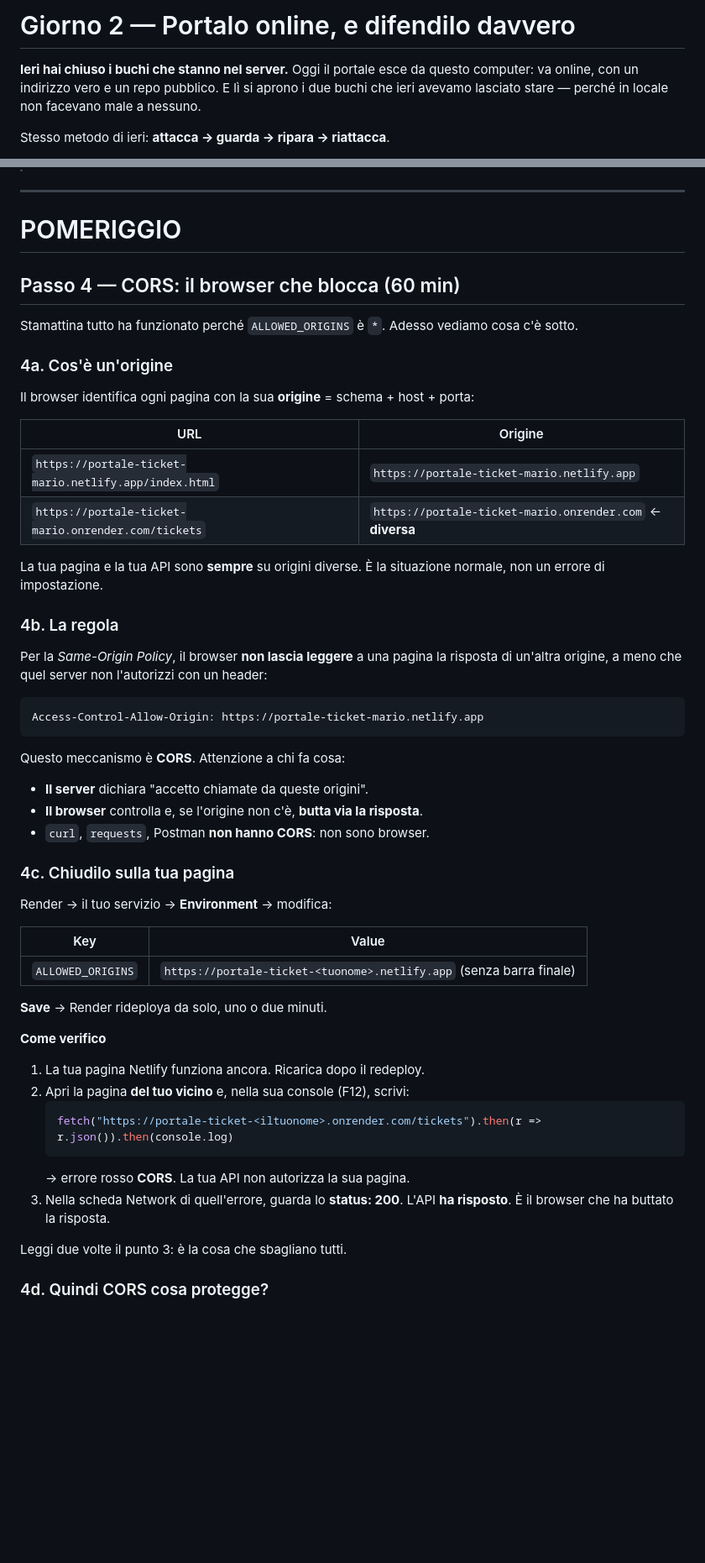
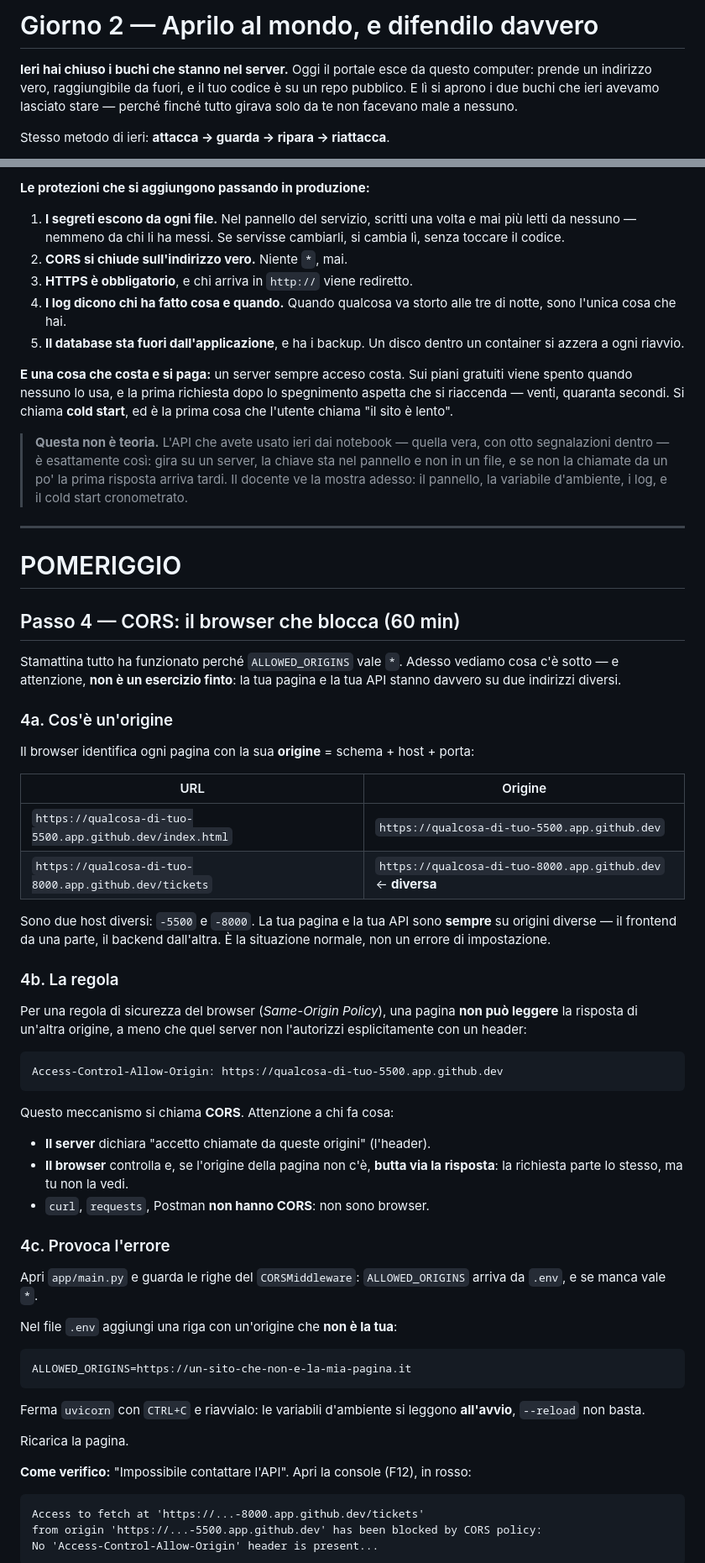
Before and after one commit to danieledangeli-ctrl/portale-ticket-template, a Markdown page: CONSEGNA_GIORNO_2.md, 2 parts joined by grey strips. Shown at 84% size. Rendered like a GitHub page; blank space fills up the shorter version.

````diff
--- a/CONSEGNA_GIORNO_2.md
+++ b/CONSEGNA_GIORNO_2.md
@@ -1,8 +1,9 @@
-# Giorno 2 — Portalo online, e difendilo davvero
+# Giorno 2 — Aprilo al mondo, e difendilo davvero
 
 **Ieri hai chiuso i buchi che stanno nel server.** Oggi il portale esce da questo
-computer: va online, con un indirizzo vero e un repo pubblico. E lì si aprono i due
-buchi che ieri avevamo lasciato stare — perché in locale non facevano male a nessuno.
+computer: prende un indirizzo vero, raggiungibile da fuori, e il tuo codice è su un
+repo pubblico. E lì si aprono i due buchi che ieri avevamo lasciato stare — perché
+finché tutto girava solo da te non facevano male a nessuno.
 
 Stesso metodo di ieri: **attacca → guarda → ripara → riattacca**.
 
@@ -245,3 +259,21 @@ ed è quello che l'utente vede come "il sito è lento". Annotalo: serve al passo
+**Le protezioni che si aggiungono passando in produzione:**
+
+1. **I segreti escono da ogni file.** Nel pannello del servizio, scritti una volta e mai più letti da nessuno — nemmeno da chi li ha messi. Se servisse cambiarli, si cambia lì, senza toccare il codice.
+2. **CORS si chiude sull'indirizzo vero.** Niente `*`, mai.
+3. **HTTPS è obbligatorio**, e chi arriva in `http://` viene rediretto.
+4. **I log dicono chi ha fatto cosa e quando.** Quando qualcosa va storto alle tre di notte, sono l'unica cosa che hai.
+5. **Il database sta fuori dall'applicazione**, e ha i backup. Un disco dentro un container si azzera a ogni riavvio.
+
+**E una cosa che costa e si paga:** un server sempre acceso costa. Sui piani gratuiti
+viene spento quando nessuno lo usa, e la prima richiesta dopo lo spegnimento aspetta
+che si riaccenda — venti, quaranta secondi. Si chiama **cold start**, ed è la prima
+cosa che l'utente chiama "il sito è lento".
+
+> **Questa non è teoria.** L'API che avete usato ieri dai notebook — quella vera, con
+> otto segnalazioni dentro — è esattamente così: gira su un server, la chiave sta nel
+> pannello e non in un file, e se non la chiamate da un po' la prima risposta arriva
+> tardi. Il docente ve la mostra adesso: il pannello, la variabile d'ambiente, i log, e
+> il cold start cronometrato.
 
 ---
 
@@ -249,8 +281,9 @@ ed è quello che l'utente vede come "il sito è lento". Annotalo: serve al passo
 
 ## Passo 4 — CORS: il browser che blocca (60 min)
 
-Stamattina tutto ha funzionato perché `ALLOWED_ORIGINS` è `*`. Adesso vediamo cosa c'è
-sotto.
+Stamattina tutto ha funzionato perché `ALLOWED_ORIGINS` vale `*`. Adesso vediamo cosa
+c'è sotto — e attenzione, **non è un esercizio finto**: la tua pagina e la tua API
+stanno davvero su due indirizzi diversi.
 
 ### 4a. Cos'è un'origine
 
@@ -258,49 +291,51 @@ Il browser identifica ogni pagina con la sua **origine** = schema + host + porta
 
 | URL | Origine |
 |-----|---------|
-| `https://portale-ticket-mario.netlify.app/index.html` | `https://portale-ticket-mario.netlify.app` |
-| `https://portale-ticket-mario.onrender.com/tickets` | `https://portale-ticket-mario.onrender.com` ← **diversa** |
+| `https://qualcosa-di-tuo-5500.app.github.dev/index.html` | `https://qualcosa-di-tuo-5500.app.github.dev` |
+| `https://qualcosa-di-tuo-8000.app.github.dev/tickets` | `https://qualcosa-di-tuo-8000.app.github.dev` ← **diversa** |
 
-La tua pagina e la tua API sono **sempre** su origini diverse. È la situazione normale,
-non un errore di impostazione.
+Sono due host diversi: `-5500` e `-8000`. La tua pagina e la tua API sono **sempre** su
+origini diverse — il frontend da una parte, il backend dall'altra. È la situazione
+normale, non un errore di impostazione.
 
 ### 4b. La regola
 
-Per la *Same-Origin Policy*, il browser **non lascia leggere** a una pagina la risposta
-di un'altra origine, a meno che quel server non l'autorizzi con un header:
+Per una regola di sicurezza del browser (*Same-Origin Policy*), una pagina **non può
+leggere** la risposta di un'altra origine, a meno che quel server non l'autorizzi
+esplicitamente con un header:
 
 ```
-Access-Control-Allow-Origin: https://portale-ticket-mario.netlify.app
+Access-Control-Allow-Origin: https://qualcosa-di-tuo-5500.app.github.dev
 ```
 
-Questo meccanismo è **CORS**. Attenzione a chi fa cosa:
+Questo meccanismo si chiama **CORS**. Attenzione a chi fa cosa:
 
-- **Il server** dichiara "accetto chiamate da queste origini".
-- **Il browser** controlla e, se l'origine non c'è, **butta via la risposta**.
+- **Il server** dichiara "accetto chiamate da queste origini" (l'header).
+- **Il browser** controlla e, se l'origine della pagina non c'è, **butta via la
+  risposta**: la richiesta parte lo stesso, ma tu non la vedi.
 - `curl`, `requests`, Postman **non hanno CORS**: non sono browser.
 
-### 4c. Chiudilo sulla tua pagina
+### 4c. Provoca l'errore
 
-Render → il tuo servizio → **Environment** → modifica:
+Apri `app/main.py` e guarda le righe del `CORSMiddleware`: `ALLOWED_ORIGINS` arriva da
+`.env`, e se manca vale `*`.
 
-| Key | Value |
-|-----|-------|
-| `ALLOWED_ORIGINS` | `https://portale-ticket-<tuonome>.netlify.app` (senza barra finale) |
+Nel file `.env` aggiungi una riga con un'origine che **non è la tua**:
 
-**Save** → Render rideploya da solo, uno o due minuti.
+```
+ALLOWED_ORIGINS=https://un-sito-che-non-e-la-mia-pagina.it
+```
 
-**Come verifico**
+Ferma `uvicorn` con `CTRL+C` e riavvialo: le variabili d'ambiente si leggono **all'avvio**,
+`--reload` non basta.
 
-1. La tua pagina Netlify funziona ancora. Ricarica dopo il redeploy.
-2. Apri la pagina **del tuo vicino** e, nella sua console (F12), scrivi:
-   ```js
-   fetch("https://portale-ticket-<iltuonome>.onrender.com/tickets").then(r => r.json()).then(console.log)
-   ```
-   → errore rosso **CORS**. La tua API non autorizza la sua pagina.
-3. Nella scheda Network di quell'errore, guarda lo **status: 200**. L'API **ha risposto**.
-   È il browser che ha buttato la risposta.
+Ricarica la pagina.
 
-Leggi due volte il punto 3: è la cosa che sbagliano tutti.
+**Come verifico:** "Impossibile contattare l'API". Apri la console (F12), in rosso:
 
-### 4d. Quindi CORS cosa protegge?
+```
+Access to fetch at 'https://...-8000.app.github.dev/tickets'
+from origin 'https://...-5500.app.github.dev' has been blocked by CORS policy:
+No 'Access-Control-Allow-Origin' header is present...
+```
 
````
Also changed, not shown: other parts of CONSEGNA_GIORNO_2.md (+163 -100 lines).
